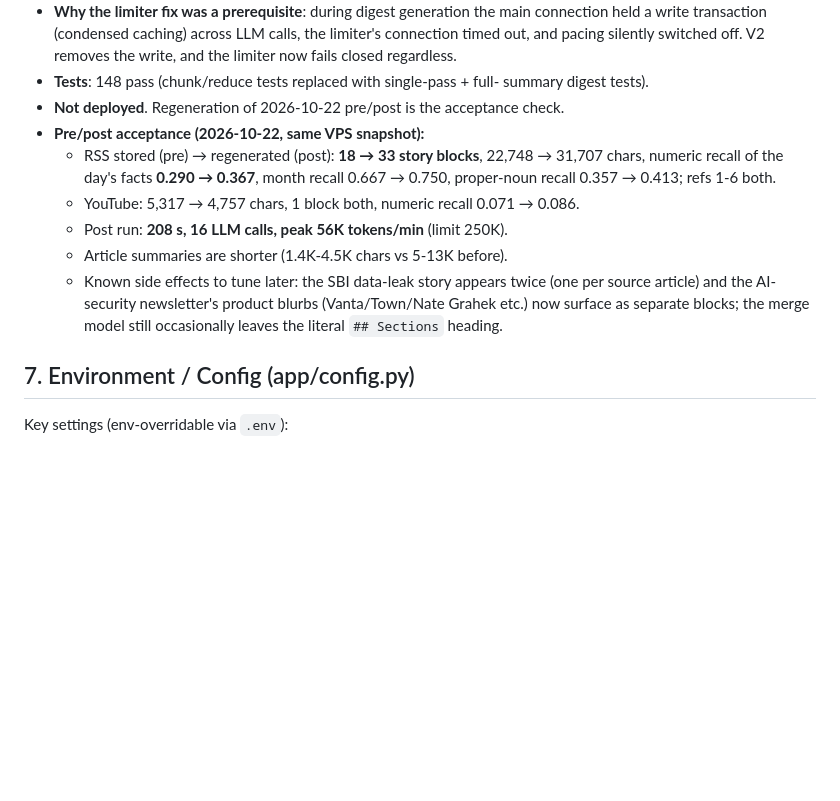
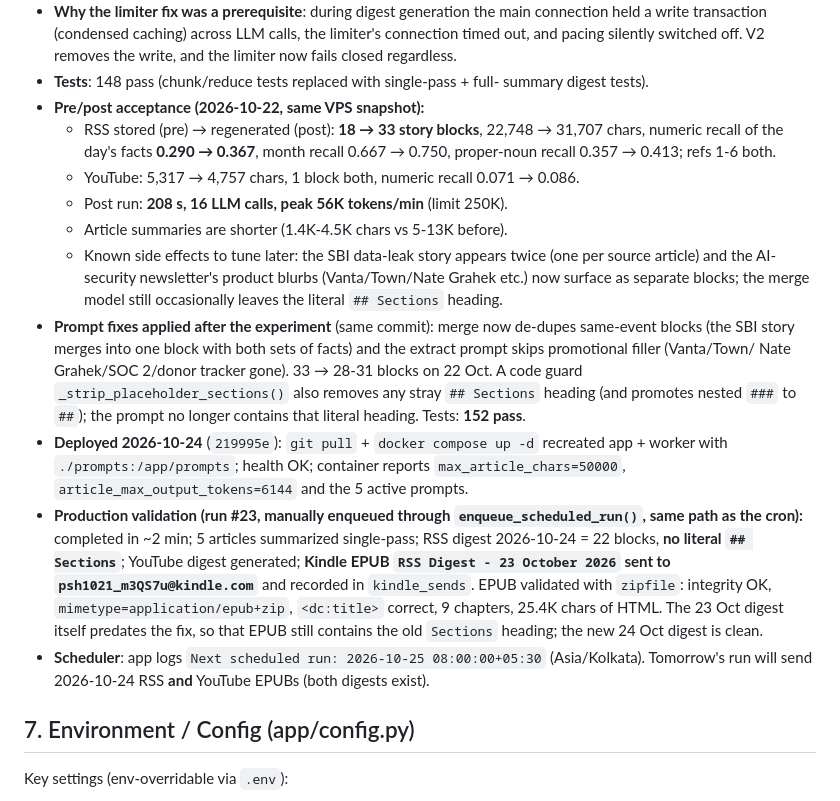
Before and after one commit to curious-data-dev/personal-website, a Markdown page: AGENTS.md, the part around the change. GitHub-like rendering; blank space fills up the shorter version.

Commit message:
docs(agents): record pipeline simplification deploy + Kindle validation

```diff
--- a/AGENTS.md
+++ b/AGENTS.md
@@ -623,7 +623,6 @@ These are DONE — a fresh agent must know they exist and where, to avoid
   the write, and the limiter now fails closed regardless.
 - **Tests**: 148 pass (chunk/reduce tests replaced with single-pass + full-
   summary digest tests).
-- **Not deployed**. Regeneration of 2026-10-22 pre/post is the acceptance check.
 - **Pre/post acceptance (2026-10-22, same VPS snapshot):**
   - RSS stored (pre) → regenerated (post): **18 → 33 story blocks**, 22,748 →
     31,707 chars, numeric recall of the day's facts **0.290 → 0.367**, month
@@ -635,6 +634,29 @@ These are DONE — a fresh agent must know they exist and where, to avoid
     (one per source article) and the AI-security newsletter's product blurbs
     (Vanta/Town/Nate Grahek etc.) now surface as separate blocks; the merge
     model still occasionally leaves the literal `## Sections` heading.
+- **Prompt fixes applied after the experiment** (same commit): merge now
+  de-dupes same-event blocks (the SBI story merges into one block with both
+  sets of facts) and the extract prompt skips promotional filler (Vanta/Town/
+  Nate Grahek/SOC 2/donor tracker gone). 33 → 28-31 blocks on 22 Oct. A code
+  guard `_strip_placeholder_sections()` also removes any stray `## Sections`
+  heading (and promotes nested `###` to `##`); the prompt no longer contains
+  that literal heading. Tests: **152 pass**.
+- **Deployed 2026-10-24** (`219995e`): `git pull` + `docker compose up -d`
+  recreated app + worker with `./prompts:/app/prompts`; health OK; container
+  reports `max_article_chars=50000`, `article_max_output_tokens=6144` and the
+  5 active prompts.
+- **Production validation (run #23, manually enqueued through
+  `enqueue_scheduled_run()`, same path as the cron):** completed in ~2 min;
+  5 articles summarized single-pass; RSS digest 2026-10-24 = 22 blocks, **no
+  literal `## Sections`**; YouTube digest generated; **Kindle EPUB
+  `RSS Digest - 23 October 2026` sent to `psh1021_m3QS7u@kindle.com`** and
+  recorded in `kindle_sends`. EPUB validated with `zipfile`: integrity OK,
+  `mimetype=application/epub+zip`, `<dc:title>` correct, 9 chapters, 25.4K
+  chars of HTML. The 23 Oct digest itself predates the fix, so that EPUB still
+  contains the old `Sections` heading; the new 24 Oct digest is clean.
+- **Scheduler**: app logs `Next scheduled run: 2026-10-25 08:00:00+05:30`
+  (Asia/Kolkata). Tomorrow's run will send 2026-10-24 RSS **and** YouTube
+  EPUBs (both digests exist).
 
 
 ## 7. Environment / Config (app/config.py)
```
